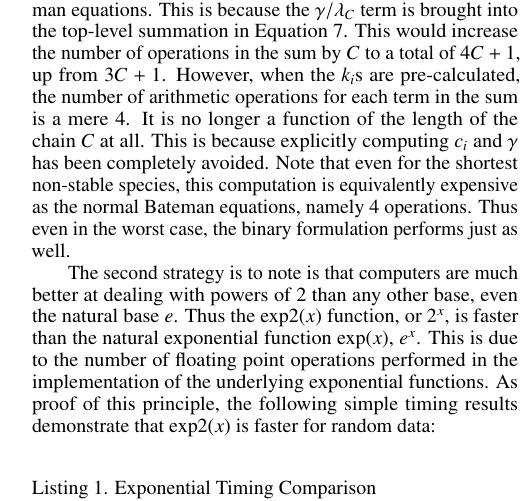
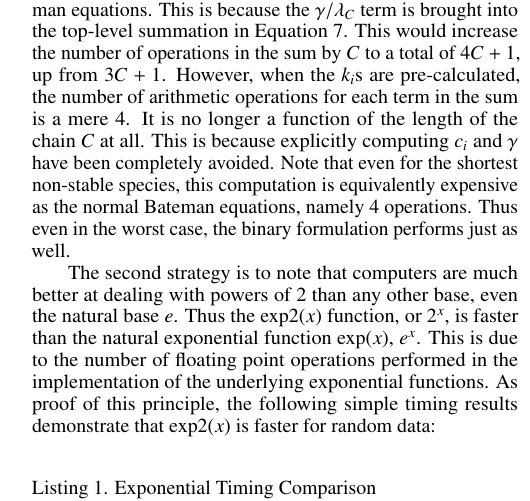
Before and after one commit to scopatz/ans2015-decay, a LaTeX document (ans2015-decay.tex): part of one column of page 2 of 3, cut so that both start at the same text. Compiled offline with pdfLaTeX.

Commit message:
added decay

```diff
--- a/ans2015-decay.tex
+++ b/ans2015-decay.tex
@@ -203,12 +203,12 @@ sum by $C$ to a total of $4C+1$, up from $3C+1$.
 However, when the $k_i$s  are pre-calculated,
 the number of arithmetic operations for each term in the sum is a mere 4.
 It is no longer a function of the length of the chain $C$ at all.  This is
-because explicitly computing $c_i$ and $\gamma$ has been completely avoided.
+because explicitly computing $c_i$ and $\gamma$ have been completely avoided.
 Note that even for the shortest non-stable species, this computation is
 equivalently expensive as the normal Bateman equations, namely 4 operations.
 Thus even in the worst case, the binary formulation performs just as well.
 
-The second strategy is to note is that computers are much better at dealing
+The second strategy is to note that computers are much better at dealing
 with powers of 2 than any other base, even the natural base $e$. Thus the
 $\mathrm{exp2}(x)$ function, or $2^x$, is faster than the natural exponential
 function $\exp(x)$, $e^x$.  This is due to the number of floating point
```
